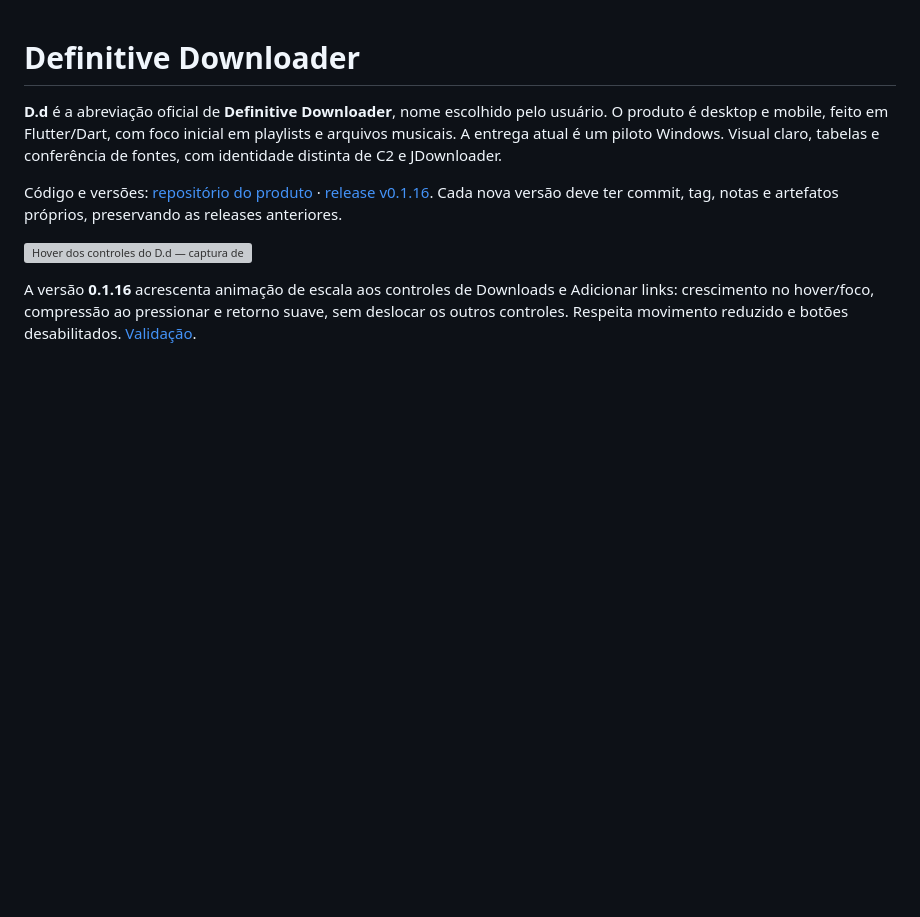
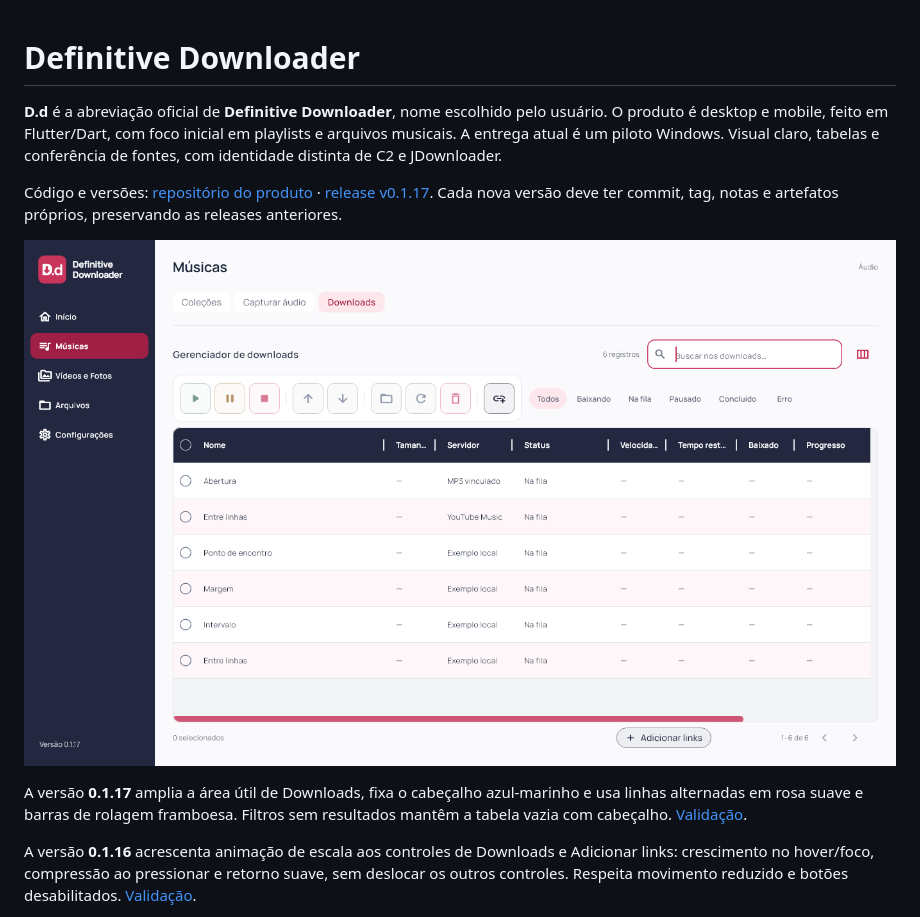
Before and after one commit to GustavoDevGTI/D.d---Definitive-Downloader, a Markdown page: README.md, the part around the change. Rendered like a GitHub page; pictures changed too: docs/images/table-0117-desktop.png (added); blank space fills up the shorter version; grey boxes are pictures that could not be loaded.

Commit message:
Improve download table space, sticky header and empty filters

```diff
--- a/README.md
+++ b/README.md
@@ -2,9 +2,11 @@
 
 **D.d** é a abreviação oficial de **Definitive Downloader**, nome escolhido pelo usuário. O produto é desktop e mobile, feito em Flutter/Dart, com foco inicial em playlists e arquivos musicais. A entrega atual é um piloto Windows. Visual claro, tabelas e conferência de fontes, com identidade distinta de C2 e JDownloader.
 
-Código e versões: [repositório do produto](https://github.com/GustavoDevGTI/D.d---Definitive-Downloader) · [release v0.1.16](https://github.com/GustavoDevGTI/D.d---Definitive-Downloader/releases/tag/v0.1.16). Cada nova versão deve ter commit, tag, notas e artefatos próprios, preservando as releases anteriores.
+Código e versões: [repositório do produto](https://github.com/GustavoDevGTI/D.d---Definitive-Downloader) · [release v0.1.17](https://github.com/GustavoDevGTI/D.d---Definitive-Downloader/releases/tag/v0.1.17). Cada nova versão deve ter commit, tag, notas e artefatos próprios, preservando as releases anteriores.
 
-![Hover dos controles do D.d — captura de layout com dados isolados](docs/images/motion-0116-hover-desktop.png)
+![Tabela de Downloads do D.d — captura de layout com dados isolados](docs/images/table-0117-desktop.png)
+
+A versão **0.1.17** amplia a área útil de Downloads, fixa o cabeçalho azul-marinho e usa linhas alternadas em rosa suave e barras de rolagem framboesa. Filtros sem resultados mantêm a tabela vazia com cabeçalho. [Validação](docs/RELEASE_0_1_17.md).
 
 A versão **0.1.16** acrescenta animação de escala aos controles de Downloads e Adicionar links: crescimento no hover/foco, compressão ao pressionar e retorno suave, sem deslocar os outros controles. Respeita movimento reduzido e botões desabilitados. [Validação](docs/RELEASE_0_1_16.md).
 
```
Also changed, not shown: AGENTS.md (+2 -0 lines), docs/RELEASE_0_1_17.md (added, +32 -0 lines), docs/images/table-0117-empty.png (added), docs/images/table-0117-mobile.png (added), 8 other files.
